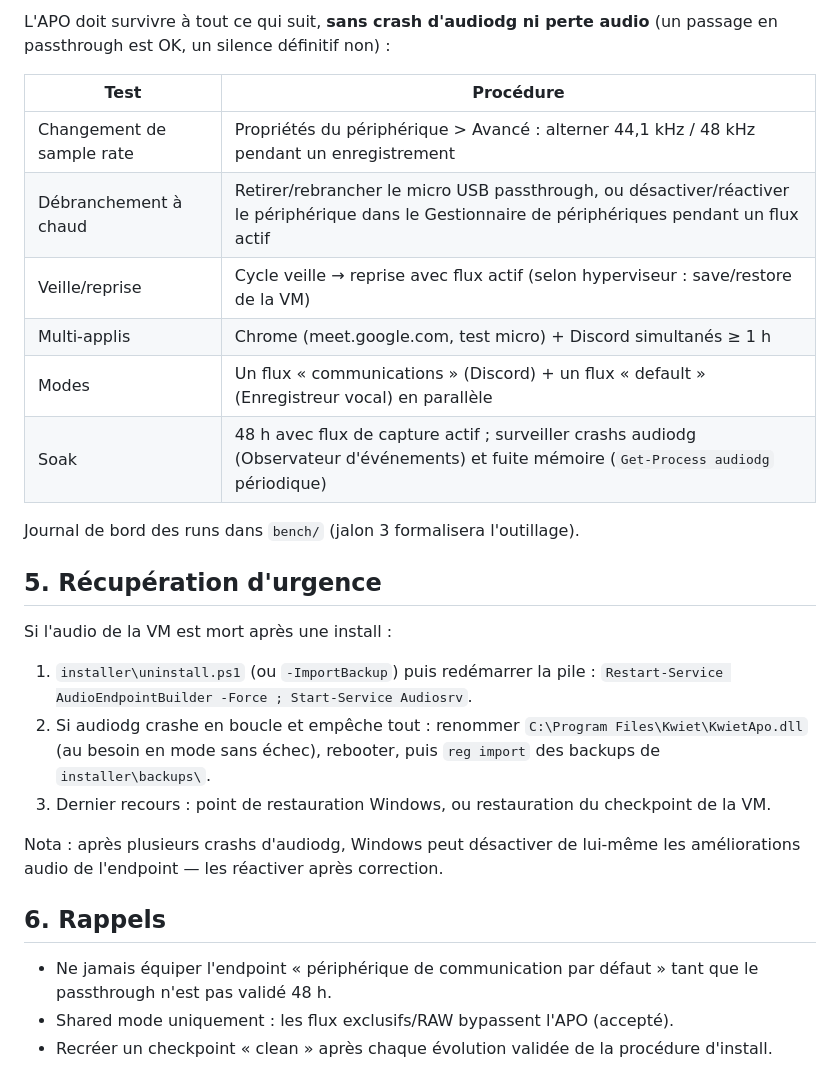
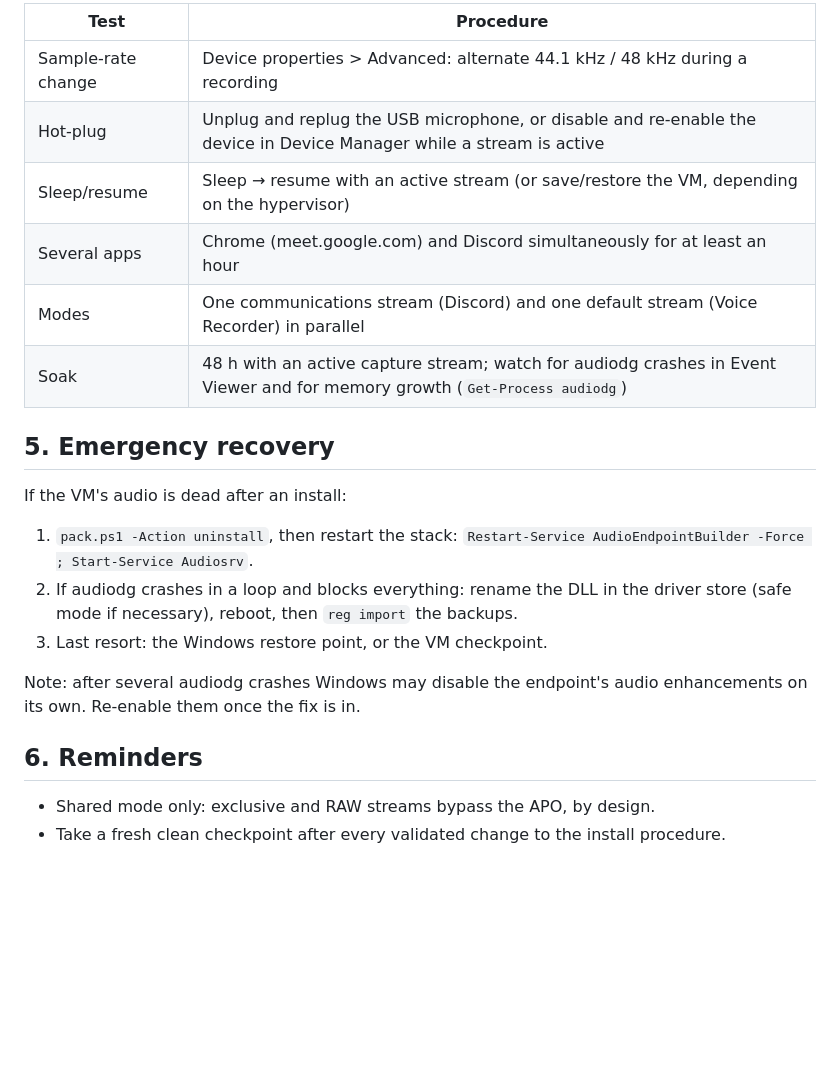
Before and after one commit to smolleyes/kwiet, a Markdown page: docs/procedure-test-vm.md, the part around one of its changes. Drawn GitHub-style; blank space fills up the shorter version.

```diff
--- a/docs/procedure-test-vm.md
+++ b/docs/procedure-test-vm.md
@@ -77,37 +76,28 @@ crashs `audiodg.exe`).
 
-L'APO doit survivre à tout ce qui suit, **sans crash d'audiodg ni perte
-audio** (un passage en passthrough est OK, un silence définitif non) :
+| Test | Procedure |
+|---|---|
+| Sample-rate change | Device properties > Advanced: alternate 44.1 kHz / 48 kHz during a recording |
+| Hot-plug | Unplug and replug the USB microphone, or disable and re-enable the device in Device Manager while a stream is active |
+| Sleep/resume | Sleep → resume with an active stream (or save/restore the VM, depending on the hypervisor) |
+| Several apps | Chrome (meet.google.com) and Discord simultaneously for at least an hour |
+| Modes | One communications stream (Discord) and one default stream (Voice Recorder) in parallel |
+| Soak | 48 h with an active capture stream; watch for audiodg crashes in Event Viewer and for memory growth (`Get-Process audiodg`) |
 
-| Test | Procédure |
-|---|---|
-| Changement de sample rate | Propriétés du périphérique > Avancé : alterner 44,1 kHz / 48 kHz pendant un enregistrement |
-| Débranchement à chaud | Retirer/rebrancher le micro USB passthrough, ou désactiver/réactiver le périphérique dans le Gestionnaire de périphériques pendant un flux actif |
-| Veille/reprise | Cycle veille → reprise avec flux actif (selon hyperviseur : save/restore de la VM) |
-| Multi-applis | Chrome (meet.google.com, test micro) + Discord simultanés ≥ 1 h |
-| Modes | Un flux « communications » (Discord) + un flux « default » (Enregistreur vocal) en parallèle |
-| Soak | 48 h avec flux de capture actif ; surveiller crashs audiodg (Observateur d'événements) et fuite mémoire (`Get-Process audiodg` périodique) |
+## 5. Emergency recovery
 
-Journal de bord des runs dans `bench/` (jalon 3 formalisera l'outillage).
+If the VM's audio is dead after an install:
 
-## 5. Récupération d'urgence
+1. `pack.ps1 -Action uninstall`, then restart the stack:
+   `Restart-Service AudioEndpointBuilder -Force ; Start-Service Audiosrv`.
+2. If audiodg crashes in a loop and blocks everything: rename the DLL in the
+   driver store (safe mode if necessary), reboot, then `reg import` the backups.
+3. Last resort: the Windows restore point, or the VM checkpoint.
 
-Si l'audio de la VM est mort après une install :
+Note: after several audiodg crashes Windows may disable the endpoint's audio
+enhancements on its own. Re-enable them once the fix is in.
 
-1. `installer\uninstall.ps1` (ou `-ImportBackup`) puis redémarrer la pile :
-   `Restart-Service AudioEndpointBuilder -Force ; Start-Service Audiosrv`.
-2. Si audiodg crashe en boucle et empêche tout : renommer
-   `C:\Program Files\Kwiet\KwietApo.dll` (au besoin en mode sans échec), rebooter,
-   puis `reg import` des backups de `installer\backups\`.
-3. Dernier recours : point de restauration Windows, ou restauration du
-   checkpoint de la VM.
+## 6. Reminders
 
-Nota : après plusieurs crashs d'audiodg, Windows peut désactiver de lui-même
-les améliorations audio de l'endpoint — les réactiver après correction.
-
-## 6. Rappels
-
-- Ne jamais équiper l'endpoint « périphérique de communication par défaut »
-  tant que le passthrough n'est pas validé 48 h.
-- Shared mode uniquement : les flux exclusifs/RAW bypassent l'APO (accepté).
-- Recréer un checkpoint « clean » après chaque évolution validée de la
-  procédure d'install.
+- Shared mode only: exclusive and RAW streams bypass the APO, by design.
+- Take a fresh clean checkpoint after every validated change to the install
+  procedure.
```
Also changed, not shown: other parts of docs/procedure-test-vm.md (+48 -49 lines).
